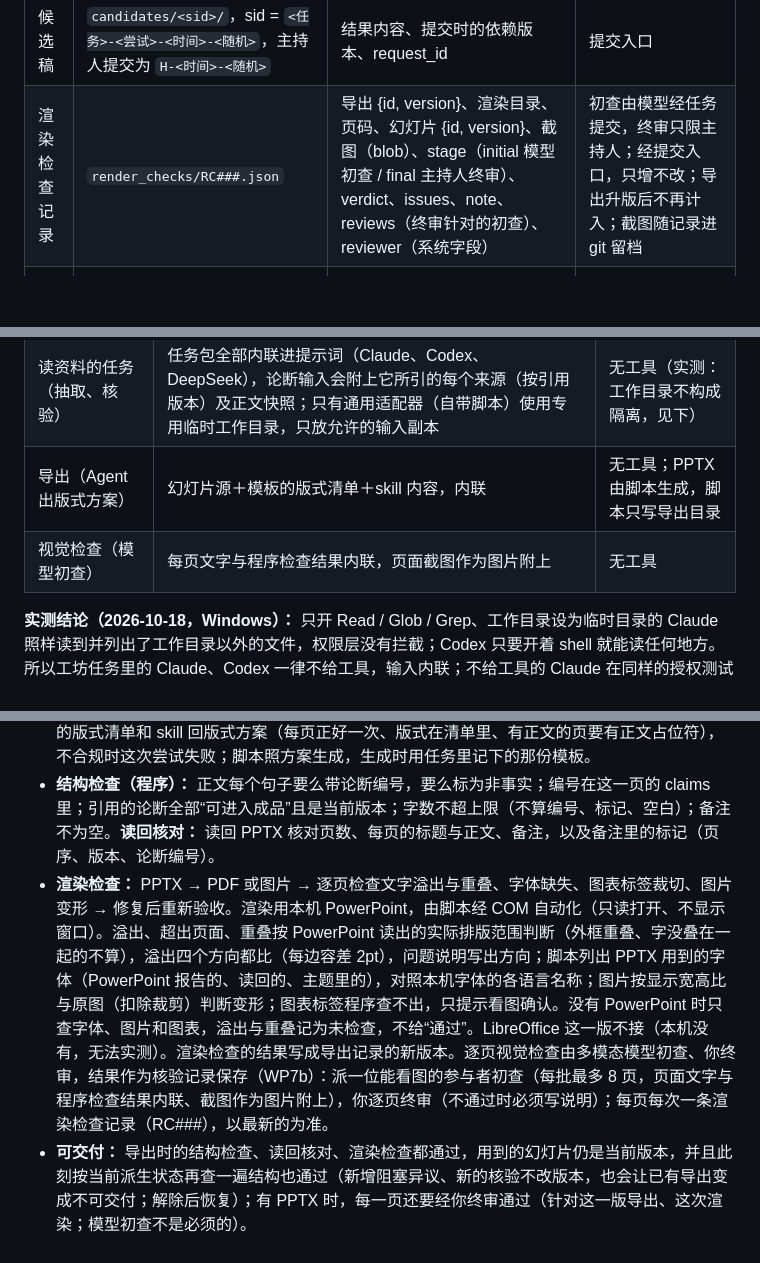
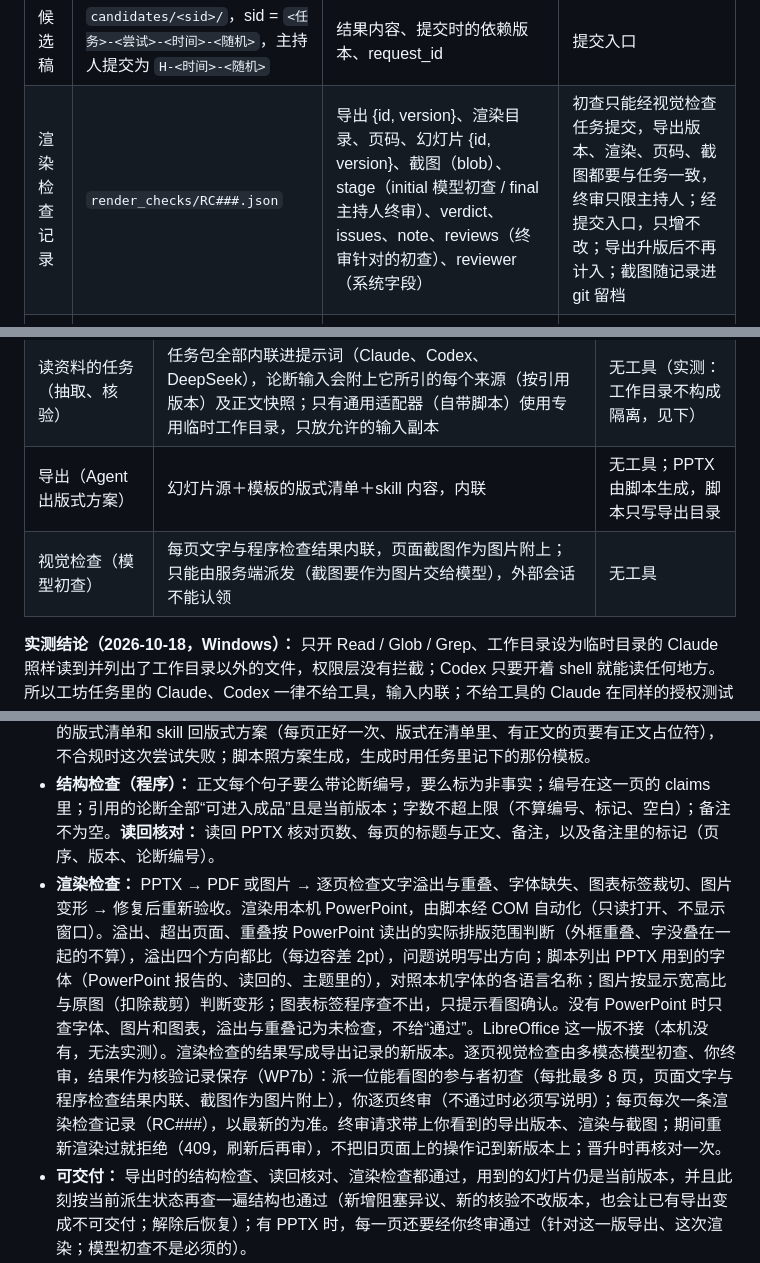
Before and after one commit to Ramirez0291/WETALK-WORK, a Markdown page: dev-lib/workbench-dev-spec-v0.2.md, 3 parts joined by grey strips. Rendered like a GitHub page; blank space fills up the shorter version.

```diff
--- a/dev-lib/workbench-dev-spec-v0.2.md
+++ b/dev-lib/workbench-dev-spec-v0.2.md
@@ -148,7 +148,7 @@ WETALK-WORK\projects          整个目录是一个 git 仓库
 | 作品 | `outline/OL###` `script/SC###` `slides/SL###` | 页或节的 id、claims | 提交入口 |
 | 内容来源 | 每条正式记录的每个版本都带 `provenance` | 主体类型（agent / human）、参与者、实际模型与厂商、task 与 attempt、判定依据、是否已证实 | 提交入口（从服务端保存的任务尝试和调用记录派生，不采信请求里自报的身份） |
 | 候选稿 | `candidates/<sid>/`，sid = `<任务>-<尝试>-<时间>-<随机>`，主持人提交为 `H-<时间>-<随机>` | 结果内容、提交时的依赖版本、request\_id | 提交入口 |
-| 渲染检查记录 | `render_checks/RC###.json` | 导出 {id, version}、渲染目录、页码、幻灯片 {id, version}、截图（blob）、stage（initial 模型初查 / final 主持人终审）、verdict、issues、note、reviews（终审针对的初查）、reviewer（系统字段） | 初查由模型经任务提交，终审只限主持人；经提交入口，只增不改；导出升版后不再计入；截图随记录进 git 留档 |
+| 渲染检查记录 | `render_checks/RC###.json` | 导出 {id, version}、渲染目录、页码、幻灯片 {id, version}、截图（blob）、stage（initial 模型初查 / final 主持人终审）、verdict、issues、note、reviews（终审针对的初查）、reviewer（系统字段） | 初查只能经视觉检查任务提交，导出版本、渲染、页码、截图都要与任务一致，终审只限主持人；经提交入口，只增不改；导出升版后不再计入；截图随记录进 git 留档 |
 | 导出 | `exports/EX###.json` | 用了哪些幻灯片（{id, version}）、模板与 skill（文件名＋内容 blob）、版式方案与出方案的任务、生成的文件（blob）、结构检查、读回核对与渲染检查的结果 | 导出流程（规则 workbench-export），经提交入口；幻灯片改版后导出为 stale；文件 blob 随记录进 git 留档 |
 | 任务 | `tasks/T###.json` | 见“契约三” | 调度程序 |
 | 提交日志 | `_txn/` 与 `commits.jsonl` | 见“契约二” | 提交入口 |
@@ -358,7 +358,7 @@ WETALK-WORK\projects          整个目录是一个 git 仓库
 | 密封起草、匿名评审、观众型读者 | 固定任务包从标准输入传入，结果由服务端收集 | 无工具 |
 | 读资料的任务（抽取、核验） | 任务包全部内联进提示词（Claude、Codex、DeepSeek），论断输入会附上它所引的每个来源（按引用版本）及正文快照；只有通用适配器（自带脚本）使用专用临时工作目录，只放允许的输入副本 | 无工具（实测：工作目录不构成隔离，见下） |
 | 导出（Agent 出版式方案） | 幻灯片源＋模板的版式清单＋skill 内容，内联 | 无工具；PPTX 由脚本生成，脚本只写导出目录 |
-| 视觉检查（模型初查） | 每页文字与程序检查结果内联，页面截图作为图片附上 | 无工具 |
+| 视觉检查（模型初查） | 每页文字与程序检查结果内联，页面截图作为图片附上；只能由服务端派发（截图要作为图片交给模型），外部会话不能认领 | 无工具 |
 
 **实测结论（2026-10-18，Windows）：** 只开 Read / Glob / Grep、工作目录设为临时目录的 Claude 照样读到并列出了工作目录以外的文件，权限层没有拦截；Codex 只要开着 shell 就能读任何地方。所以工坊任务里的 Claude、Codex 一律不给工具，输入内联；不给工具的 Claude 在同样的授权测试里一个工具都执行不了。读资料任务若仍有命令执行记录（通用适配器等），按命令里的绝对路径、`..` 和 MCP 工具做越界检查，越界不予收稿；没查出越界只记为“隔离未证实”。同样的原因，导出也不给工具：Agent 只回版式方案（每页用模板里的哪个版式），PPTX 由脚本生成。能附图片（视觉检查）的适配器只有 Claude（stream-json 输入，WP7b 实测）和通用适配器；Codex 的图片参数未实测，不接；DeepSeek 不收图片。
 
@@ -502,7 +502,7 @@ WP7 拆成两段：WP7a 导出与程序检查（两种导出、结构检查、
 - 两种导出：Markdown（`export/markdown.mjs`）；PPTX（`export/pptx_export.py`，用 python-pptx 套用 .pptx 模板的版式）。Python 使用工坊仓库自己的 `.venv`，由 `export.python` 指定。每次导出写成一条导出记录 EX###（见数据模型）。导出文件里的依据（Markdown 脚注、PPTX 备注）一律按引用的版本取论断与来源，脚注键带版本（C001@1）；引用的版本还原不出来时拒绝导出。
 - 导出方式可配置：脚本导出，或派给指定 Agent（产物同样走提交入口和成品检查）；版式用模板文件或 skill 控制，它们的内容版本写进任务包。派给 Agent 时，它不给工具，只按幻灯片、模板的版式清单和 skill 回版式方案（每页正好一次、版式在清单里、有正文的页要有正文占位符），不合规时这次尝试失败；脚本照方案生成，生成时用任务里记下的那份模板。
 - **结构检查（程序）：** 正文每个句子要么带论断编号，要么标为非事实；编号在这一页的 claims 里；引用的论断全部“可进入成品”且是当前版本；字数不超上限（不算编号、标记、空白）；备注不为空。**读回核对：** 读回 PPTX 核对页数、每页的标题与正文、备注，以及备注里的标记（页序、版本、论断编号）。
-- **渲染检查：** PPTX → PDF 或图片 → 逐页检查文字溢出与重叠、字体缺失、图表标签裁切、图片变形 → 修复后重新验收。渲染用本机 PowerPoint，由脚本经 COM 自动化（只读打开、不显示窗口）。溢出、超出页面、重叠按 PowerPoint 读出的实际排版范围判断（外框重叠、字没叠在一起的不算），溢出四个方向都比（每边容差 2pt），问题说明写出方向；脚本列出 PPTX 用到的字体（PowerPoint 报告的、读回的、主题里的），对照本机字体的各语言名称；图片按显示宽高比与原图（扣除裁剪）判断变形；图表标签程序查不出，只提示看图确认。没有 PowerPoint 时只查字体、图片和图表，溢出与重叠记为未检查，不给“通过”。LibreOffice 这一版不接（本机没有，无法实测）。渲染检查的结果写成导出记录的新版本。逐页视觉检查由多模态模型初查、你终审，结果作为核验记录保存（WP7b）：派一位能看图的参与者初查（每批最多 8 页，页面文字与程序检查结果内联、截图作为图片附上），你逐页终审（不通过时必须写说明）；每页每次一条渲染检查记录（RC###），以最新的为准。
+- **渲染检查：** PPTX → PDF 或图片 → 逐页检查文字溢出与重叠、字体缺失、图表标签裁切、图片变形 → 修复后重新验收。渲染用本机 PowerPoint，由脚本经 COM 自动化（只读打开、不显示窗口）。溢出、超出页面、重叠按 PowerPoint 读出的实际排版范围判断（外框重叠、字没叠在一起的不算），溢出四个方向都比（每边容差 2pt），问题说明写出方向；脚本列出 PPTX 用到的字体（PowerPoint 报告的、读回的、主题里的），对照本机字体的各语言名称；图片按显示宽高比与原图（扣除裁剪）判断变形；图表标签程序查不出，只提示看图确认。没有 PowerPoint 时只查字体、图片和图表，溢出与重叠记为未检查，不给“通过”。LibreOffice 这一版不接（本机没有，无法实测）。渲染检查的结果写成导出记录的新版本。逐页视觉检查由多模态模型初查、你终审，结果作为核验记录保存（WP7b）：派一位能看图的参与者初查（每批最多 8 页，页面文字与程序检查结果内联、截图作为图片附上），你逐页终审（不通过时必须写说明）；每页每次一条渲染检查记录（RC###），以最新的为准。终审请求带上你看到的导出版本、渲染与截图；期间重新渲染过就拒绝（409，刷新后再审），不把旧页面上的操作记到新版本上；晋升时再核对一次。
 - **可交付：** 导出时的结构检查、读回核对、渲染检查都通过，用到的幻灯片仍是当前版本，并且此刻按当前派生状态再查一遍结构也通过（新增阻塞异议、新的核验不改版本，也会让已有导出变成不可交付；解除后恢复）；有 PPTX 时，每一页还要经你终审通过（针对这一版导出、这次渲染；模型初查不是必须的）。
 - 试运行报告：四项指标与 WP1 基线逐项对比。用最新的可交付导出（没有就用最新的导出并注明），与 `baseline.md` 的“指标”表逐项对比：核心论断可追溯的比例（程序算：成品引用的核心论断里，引用版本仍是当前版本、可进入成品、每条引文都能在正文快照里找到的比例；没有标核心的按全部引用的论断）；发现的实质错误数（你填抽查结果，另列流程中拦下的问题作参考）；你的修改时间（你填）；总用时（程序算：从项目第一次提交到最后一页终审）；花费（程序算：用量账本的调用次数与 API 费用）。你填的数值存在 `trial.json`。
 
```
Also changed, not shown: other parts of dev-lib/workbench-dev-spec-v0.2.md (+2 -2 lines), dev-lib/astra-log/WP7b-fix-2026-10-20.md (+1 -1 lines).
